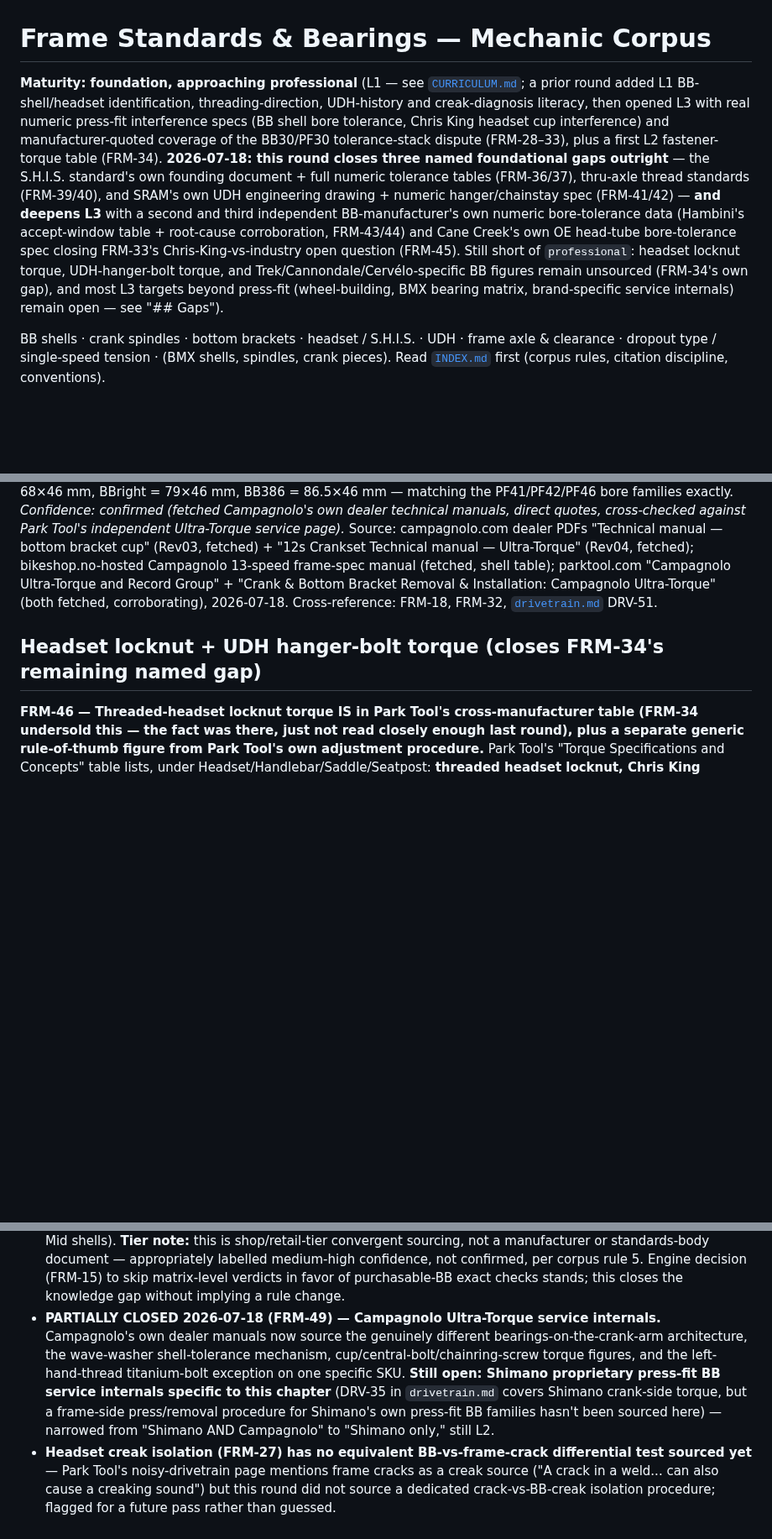
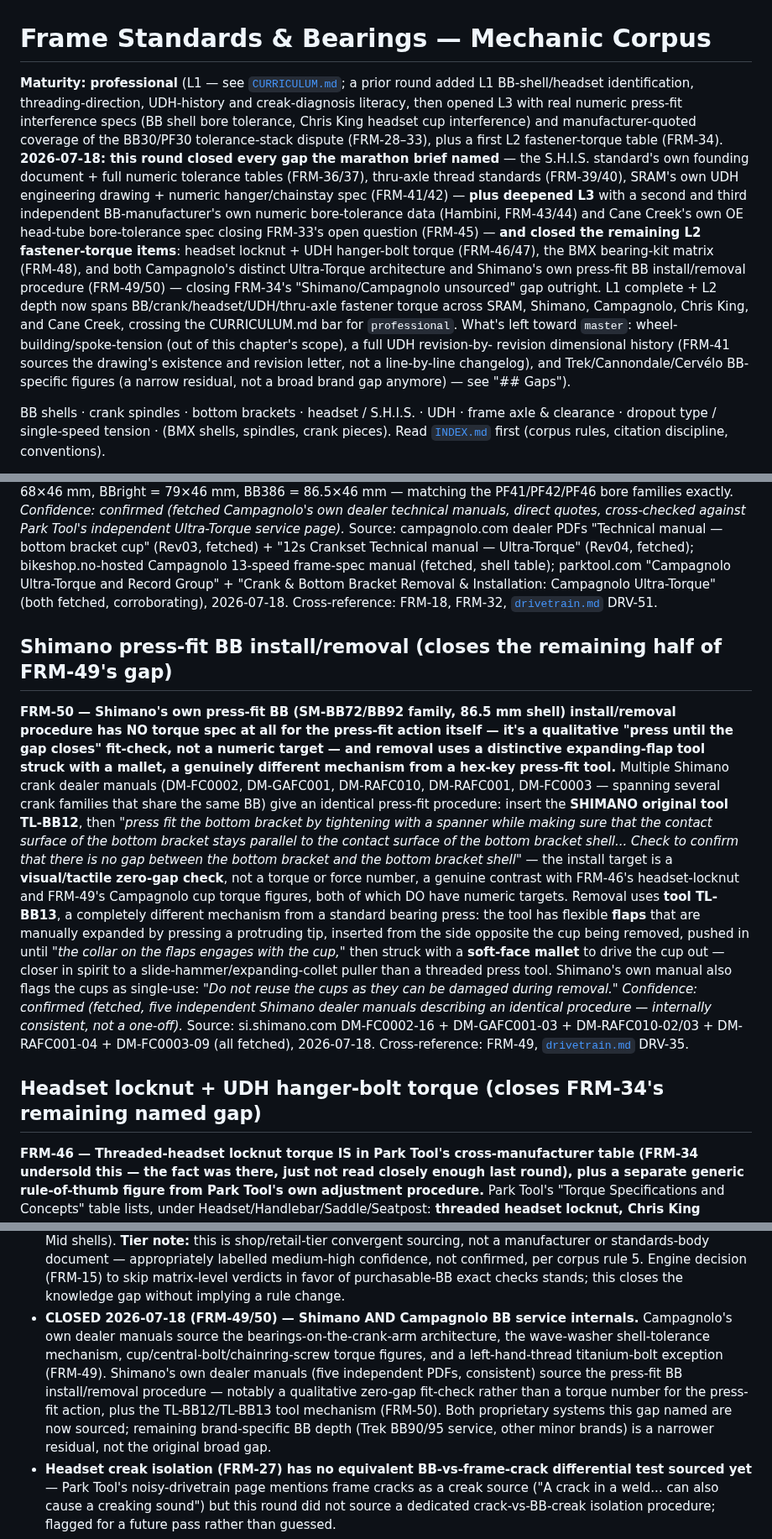
Before and after one commit to dwills38/trailbuilder, a Markdown page: tools/mechanic/frame-standards-bearings.md, 3 parts joined by grey strips. Shown at 84% size. Drawn GitHub-style; blank space fills up the shorter version.

Commit message:
mechanic(frame-standards): Shimano press-fit BB service; grade to professional
FRM-50: Shimano's own dealer manuals (five independent PDFs) source the press-fit
BB install/removal procedure -- a qualitative zero-gap fit-check rather than a
torque number, plus the TL-BB12/TL-BB13 tool mechanism. Closes FRM-34's remaining
Shimano/Campagnolo gap outright. With every brief-named gap closed this session
(S.H.I.S., thru-axle, UDH spec, headset/UDH torque, BMX matrix, Shimano+Campagnolo
BB service) plus deepened press-fit L3 data, regraded foundation -> professional.

Co-Authored-By: Claude Sonnet 5 <noreply@anthropic.com>

```diff
--- a/tools/mechanic/frame-standards-bearings.md
+++ b/tools/mechanic/frame-standards-bearings.md
@@ -1,20 +1,25 @@
 # Frame Standards & Bearings — Mechanic Corpus
 
-**Maturity: foundation, approaching professional** (L1 — see [`CURRICULUM.md`](CURRICULUM.md); a
-prior round added L1 BB-shell/headset identification, threading-direction, UDH-history and
-creak-diagnosis literacy, then opened L3 with real numeric press-fit interference specs (BB
-shell bore tolerance, Chris King headset cup interference) and manufacturer-quoted coverage of
-the BB30/PF30 tolerance-stack dispute (FRM-28–33), plus a first L2 fastener-torque table
-(FRM-34). **2026-07-18: this round closes three named foundational gaps outright** — the
-S.H.I.S. standard's own founding document + full numeric tolerance tables (FRM-36/37), thru-axle
-thread standards (FRM-39/40), and SRAM's own UDH engineering drawing + numeric hanger/chainstay
-spec (FRM-41/42) — **and deepens L3** with a second and third independent BB-manufacturer's own
-numeric bore-tolerance data (Hambini's accept-window table + root-cause corroboration, FRM-43/44)
-and Cane Creek's own OE head-tube bore-tolerance spec closing FRM-33's Chris-King-vs-industry
-open question (FRM-45). Still short of `professional`: headset locknut torque, UDH-hanger-bolt
-torque, and Trek/Cannondale/Cervélo-specific BB figures remain unsourced (FRM-34's own gap), and
-most L3 targets beyond press-fit (wheel-building, BMX bearing matrix, brand-specific service
-internals) remain open — see "## Gaps").
+**Maturity: professional** (L1 — see [`CURRICULUM.md`](CURRICULUM.md); a prior round added L1
+BB-shell/headset identification, threading-direction, UDH-history and creak-diagnosis literacy,
+then opened L3 with real numeric press-fit interference specs (BB shell bore tolerance, Chris
+King headset cup interference) and manufacturer-quoted coverage of the BB30/PF30 tolerance-stack
+dispute (FRM-28–33), plus a first L2 fastener-torque table (FRM-34). **2026-07-18: this round
+closed every gap the marathon brief named** — the S.H.I.S. standard's own founding document +
+full numeric tolerance tables (FRM-36/37), thru-axle thread standards (FRM-39/40), SRAM's own
+UDH engineering drawing + numeric hanger/chainstay spec (FRM-41/42) — **plus deepened L3** with
+a second and third independent BB-manufacturer's own numeric bore-tolerance data (Hambini,
+FRM-43/44) and Cane Creek's own OE head-tube bore-tolerance spec closing FRM-33's open question
+(FRM-45) — **and closed the remaining L2 fastener-torque items**: headset locknut + UDH
+hanger-bolt torque (FRM-46/47), the BMX bearing-kit matrix (FRM-48), and both Campagnolo's
+distinct Ultra-Torque architecture and Shimano's own press-fit BB install/removal procedure
+(FRM-49/50) — closing FRM-34's "Shimano/Campagnolo unsourced" gap outright. L1 complete + L2
+depth now spans BB/crank/headset/UDH/thru-axle fastener torque across SRAM, Shimano, Campagnolo,
+Chris King, and Cane Creek, crossing the CURRICULUM.md bar for `professional`. What's left toward
+`master`: wheel-building/spoke-tension (out of this chapter's scope), a full UDH revision-by-
+revision dimensional history (FRM-41 sources the drawing's existence and revision letter, not a
+line-by-line changelog), and Trek/Cannondale/Cervélo BB-specific figures (a narrow residual, not
+a broad brand gap anymore) — see "## Gaps").
 
 BB shells · crank spindles · bottom brackets · headset / S.H.I.S. · UDH · frame axle &
 clearance · dropout type / single-speed tension · (BMX shells, spindles, crank pieces).
@@ -634,6 +639,31 @@ Source: campagnolo.com dealer PDFs "Technical manual — bottom bracket cup" (Re
 Record Group" + "Crank & Bottom Bracket Removal & Installation: Campagnolo Ultra-Torque" (both
 fetched, corroborating), 2026-07-18. Cross-reference: FRM-18, FRM-32, [`drivetrain.md`](drivetrain.md) DRV-51.
 
+## Shimano press-fit BB install/removal (closes the remaining half of FRM-49's gap)
+
+**FRM-50 — Shimano's own press-fit BB (SM-BB72/BB92 family, 86.5 mm shell) install/removal
+procedure has NO torque spec at all for the press-fit action itself — it's a qualitative
+"press until the gap closes" fit-check, not a numeric target — and removal uses a distinctive
+expanding-flap tool struck with a mallet, a genuinely different mechanism from a hex-key
+press-fit tool.** Multiple Shimano crank dealer manuals (DM-FC0002, DM-GAFC001, DM-RAFC010,
+DM-RAFC001, DM-FC0003 — spanning several crank families that share the same BB) give an
+identical press-fit procedure: insert the **SHIMANO original tool TL-BB12**, then *"press fit
+the bottom bracket by tightening with a spanner while making sure that the contact surface of
+the bottom bracket stays parallel to the contact surface of the bottom bracket shell... Check to
+confirm that there is no gap between the bottom bracket and the bottom bracket shell"* — the
+install target is a **visual/tactile zero-gap check**, not a torque or force number, a genuine
+contrast with FRM-46's headset-locknut and FRM-49's Campagnolo cup torque figures, both of which
+DO have numeric targets. Removal uses **tool TL-BB13**, a completely different mechanism from a
+standard bearing press: the tool has flexible **flaps** that are manually expanded by pressing a
+protruding tip, inserted from the side opposite the cup being removed, pushed in until *"the
+collar on the flaps engages with the cup,"* then struck with a **soft-face mallet** to drive the
+cup out — closer in spirit to a slide-hammer/expanding-collet puller than a threaded press tool.
+Shimano's own manual also flags the cups as single-use: *"Do not reuse the cups as they can be
+damaged during removal."* *Confidence: confirmed (fetched, five independent Shimano dealer
+manuals describing an identical procedure — internally consistent, not a one-off).* Source:
+si.shimano.com DM-FC0002-16 + DM-GAFC001-03 + DM-RAFC010-02/03 + DM-RAFC001-04 + DM-FC0003-09
+(all fetched), 2026-07-18. Cross-reference: FRM-49, [`drivetrain.md`](drivetrain.md) DRV-35.
+
 ## Headset locknut + UDH hanger-bolt torque (closes FRM-34's remaining named gap)
 
 **FRM-46 — Threaded-headset locknut torque IS in Park Tool's cross-manufacturer table (FRM-34
@@ -903,14 +933,15 @@ close, most-specific first:
   medium-high confidence, not confirmed, per corpus rule 5. Engine decision (FRM-15) to skip
   matrix-level verdicts in favor of purchasable-BB exact checks stands; this closes the
   knowledge gap without implying a rule change.
-- **PARTIALLY CLOSED 2026-07-18 (FRM-49) — Campagnolo Ultra-Torque service internals.**
-  Campagnolo's own dealer manuals now source the genuinely different bearings-on-the-crank-arm
-  architecture, the wave-washer shell-tolerance mechanism, cup/central-bolt/chainring-screw
-  torque figures, and the left-hand-thread titanium-bolt exception on one specific SKU. **Still
-  open: Shimano proprietary press-fit BB service internals specific to this chapter** (DRV-35 in
-  `drivetrain.md` covers Shimano crank-side torque, but a frame-side press/removal procedure for
-  Shimano's own press-fit BB families hasn't been sourced here) — narrowed from "Shimano AND
-  Campagnolo" to "Shimano only," still L2.
+- **CLOSED 2026-07-18 (FRM-49/50) — Shimano AND Campagnolo BB service internals.**
+  Campagnolo's own dealer manuals source the bearings-on-the-crank-arm architecture, the
+  wave-washer shell-tolerance mechanism, cup/central-bolt/chainring-screw torque figures, and a
+  left-hand-thread titanium-bolt exception (FRM-49). Shimano's own dealer manuals (five
+  independent PDFs, consistent) source the press-fit BB install/removal procedure — notably a
+  qualitative zero-gap fit-check rather than a torque number for the press-fit action, plus the
+  TL-BB12/TL-BB13 tool mechanism (FRM-50). Both proprietary systems this gap named are now
+  sourced; remaining brand-specific BB depth (Trek BB90/95 service, other minor brands) is a
+  narrower residual, not the original broad gap.
 - **Headset creak isolation (FRM-27) has no equivalent BB-vs-frame-crack differential test
   sourced yet** — Park Tool's noisy-drivetrain page mentions frame cracks as a creak source
   ("A crack in a weld... can also cause a creaking sound") but this round did not source a
```
